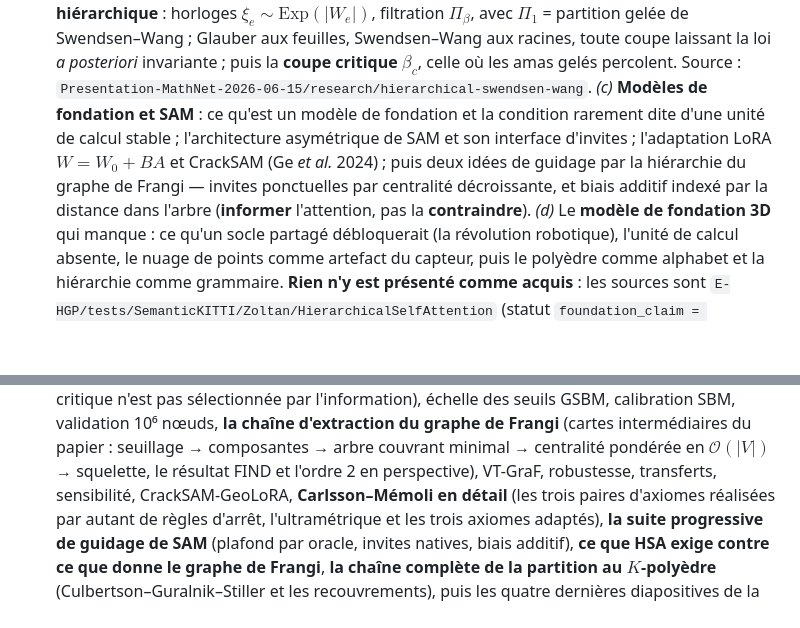
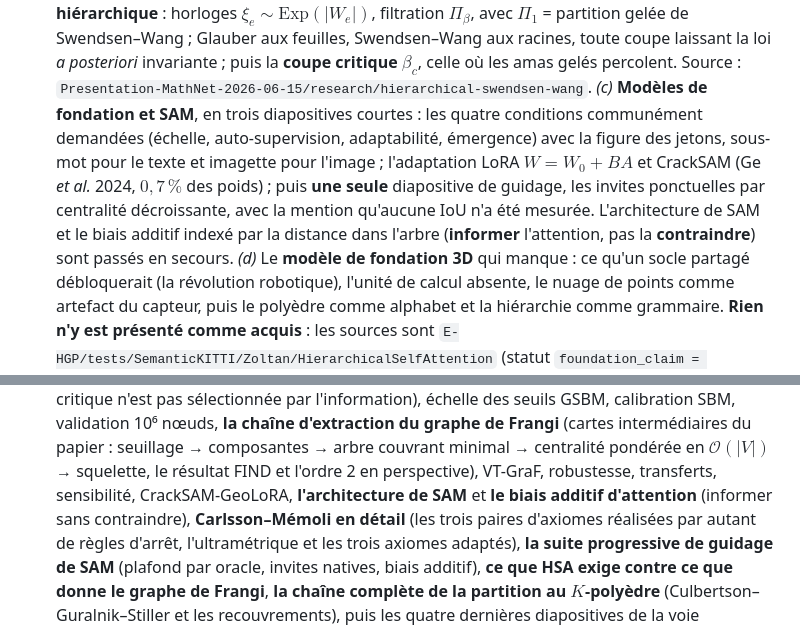
Before and after one commit to Ludwig-H/Manuscrit-de-th-se, a Markdown page: Soutenance/soutenance/README.md, 2 parts joined by grey strips. Rendered like a GitHub page; blank space fills up the shorter version.

Commit message:
Soutenance : README, le bloc modèles de fondation et les deux diapositives passées en secours

```diff
--- a/Soutenance/soutenance/README.md
+++ b/Soutenance/soutenance/README.md
@@ -82,13 +82,15 @@ Nécessite LuaLaTeX (fontspec dans le thème) et le module français de babel
    *a posteriori* invariante ; puis la **coupe critique** $\beta_c$, celle où les
    amas gelés percolent. Source :
    `Presentation-MathNet-2026-06-15/research/hierarchical-swendsen-wang`.
-   *(c)* **Modèles de fondation et SAM** : ce qu'est un modèle de fondation et la
-   condition rarement dite d'une unité de calcul stable ; l'architecture
-   asymétrique de SAM et son interface d'invites ; l'adaptation LoRA
-   $W = W_0 + BA$ et CrackSAM (Ge *et al.* 2024) ; puis deux idées de guidage par
-   la hiérarchie du graphe de Frangi — invites ponctuelles par centralité
-   décroissante, et biais additif indexé par la distance dans l'arbre
-   (**informer** l'attention, pas la **contraindre**).
+   *(c)* **Modèles de fondation et SAM**, en trois diapositives courtes : les
+   quatre conditions communément demandées (échelle, auto-supervision,
+   adaptabilité, émergence) avec la figure des jetons, sous-mot pour le texte et
+   imagette pour l'image ; l'adaptation LoRA $W = W_0 + BA$ et CrackSAM (Ge
+   *et al.* 2024, $0{,}7\,\%$ des poids) ; puis **une seule** diapositive de
+   guidage, les invites ponctuelles par centralité décroissante, avec la mention
+   qu'aucune IoU n'a été mesurée. L'architecture de SAM et le biais additif
+   indexé par la distance dans l'arbre (**informer** l'attention, pas la
+   **contraindre**) sont passés en secours.
    *(d)* Le **modèle de fondation 3D** qui manque : ce qu'un socle partagé
    débloquerait (la révolution robotique), l'unité de calcul absente, le nuage de
    points comme artefact du capteur, puis le polyèdre comme alphabet et la
@@ -115,7 +117,8 @@ Nécessite LuaLaTeX (fontspec dans le thème) et le module français de babel
    intermédiaires du papier : seuillage → composantes → arbre couvrant minimal →
    centralité pondérée en $\mathcal O(|V|)$ → squelette, le résultat FIND et
    l'ordre 2 en perspective), VT-GraF, robustesse, transferts, sensibilité,
-   CrackSAM-GeoLoRA, **Carlsson–Mémoli en détail** (les trois paires d'axiomes
+   CrackSAM-GeoLoRA, **l'architecture de SAM** et **le biais additif d'attention**
+   (informer sans contraindre), **Carlsson–Mémoli en détail** (les trois paires d'axiomes
    réalisées par autant de règles d'arrêt, l'ultramétrique et les trois axiomes
    adaptés), **la suite progressive de guidage de SAM** (plafond par
    oracle, invites natives, biais additif), **ce que HSA exige contre ce que
```
